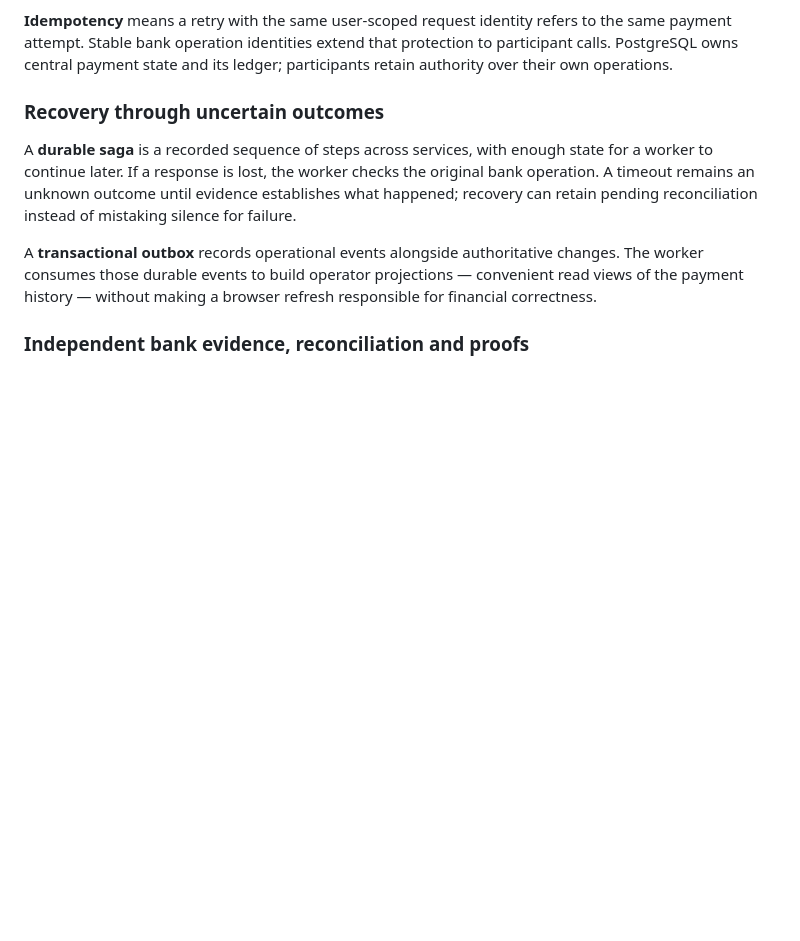
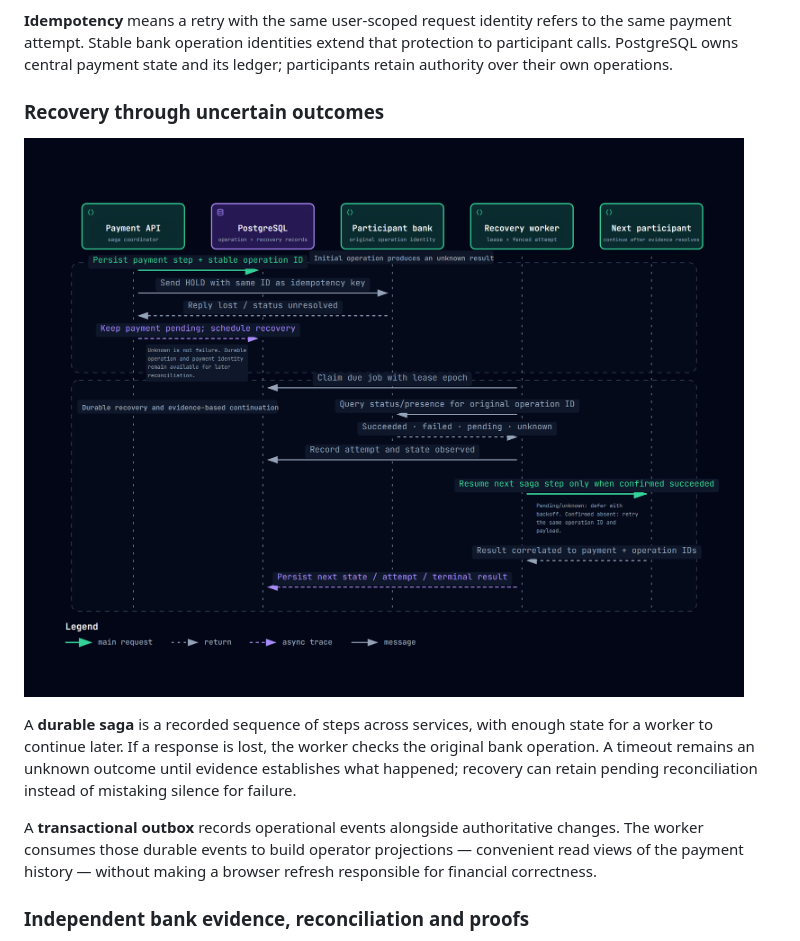
Before and after one commit to whoevenisshubham/TransactX, a Markdown page: README.md, the part around one of its changes. GitHub-like rendering; pictures changed too: docs/images/architecture-recovery.png (added); blank space fills up the shorter version.

Commit message:
Update README with Archify system architecture and recovery diagrams

```diff
--- a/README.md
+++ b/README.md
@@ -102,6 +102,8 @@ participants retain authority over their own operations.
 
 ### Recovery through uncertain outcomes
 
+![TransactX unknown-outcome recovery sequence across coordinator, PostgreSQL, participant bank and recovery worker](docs/images/architecture-recovery.png)
+
 A **durable saga** is a recorded sequence of steps across services, with enough
 state for a worker to continue later. If a response is lost, the worker checks
 the original bank operation. A timeout remains an unknown outcome until evidence
```
Also changed, not shown: other parts of README.md (+1 -12 lines), docs/images/architecture-system.png (added).
